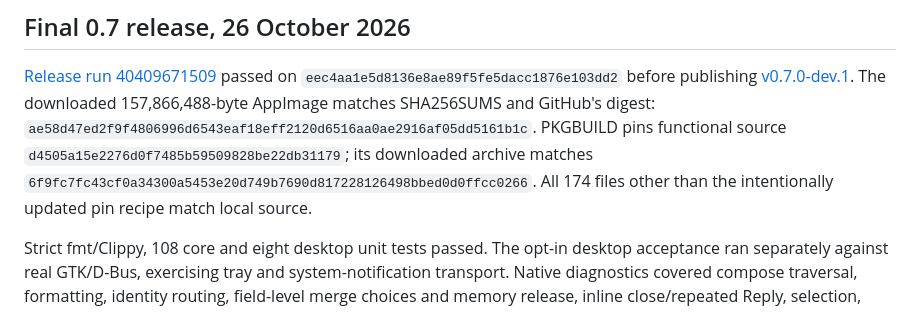
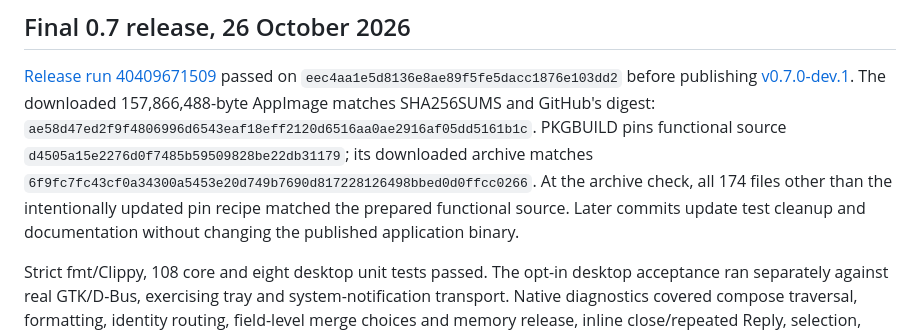
Before and after one commit to SleepyZzed/luma-mail, a Markdown page: docs/verification.md, the part around the change. Rendered like a GitHub page.

```diff
--- a/docs/verification.md
+++ b/docs/verification.md
@@ -10,7 +10,9 @@ The downloaded 157,866,488-byte AppImage matches SHA256SUMS and GitHub's digest:
 PKGBUILD pins functional source `d4505a15e2276d0f7485b59509828be22db31179`;
 its downloaded archive matches
 `6f9fc7fc43cf0a34300a5453e20d749b7690d817228126498bbed0d0ffcc0266`.
-All 174 files other than the intentionally updated pin recipe match local source.
+At the archive check, all 174 files other than the intentionally updated pin
+recipe matched the prepared functional source. Later commits update test cleanup
+and documentation without changing the published application binary.
 
 Strict fmt/Clippy, 108 core and eight desktop unit tests passed. The opt-in
 desktop acceptance ran separately against real GTK/D-Bus, exercising tray and
```
Also changed, not shown: STATUS.md (+4 -0 lines), docs/roadmap.md (+8 -3 lines).
